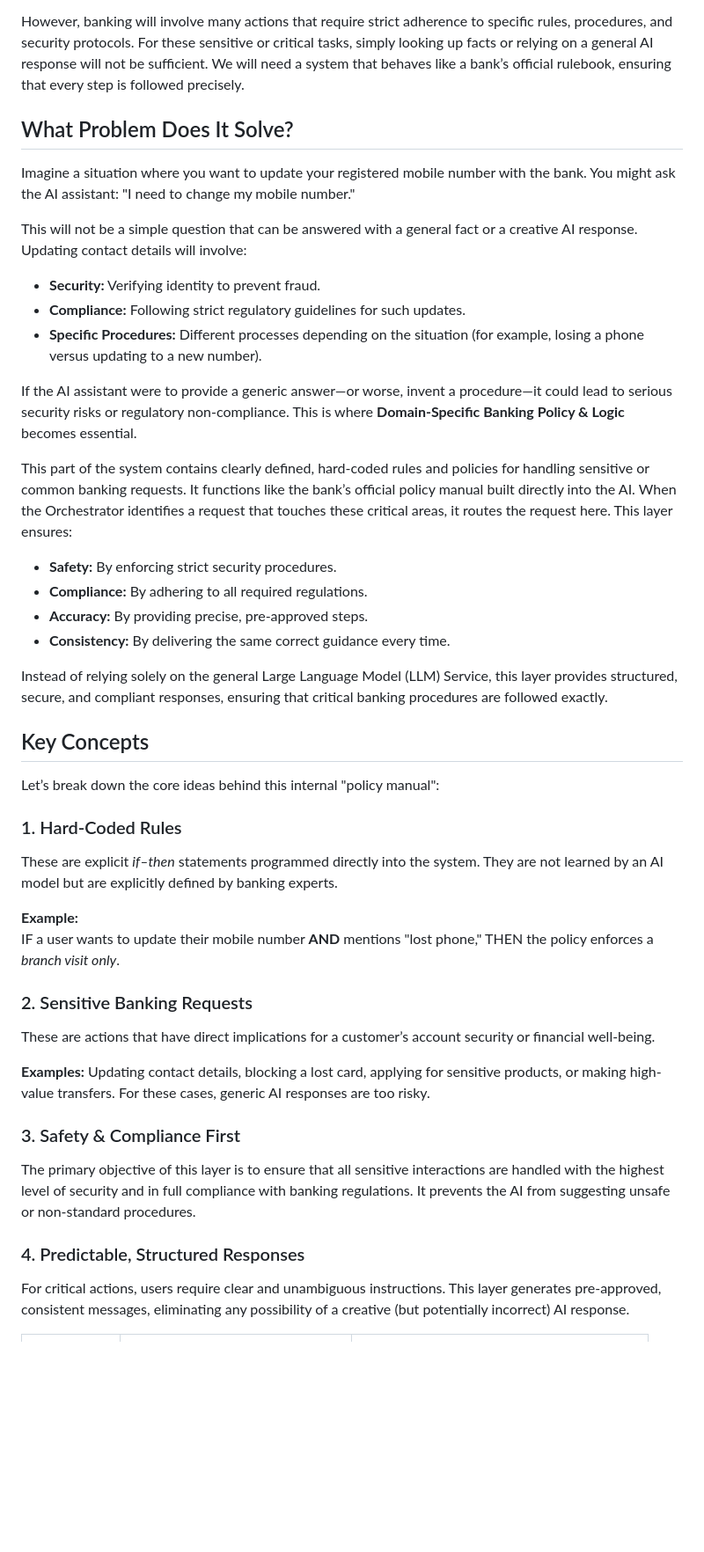
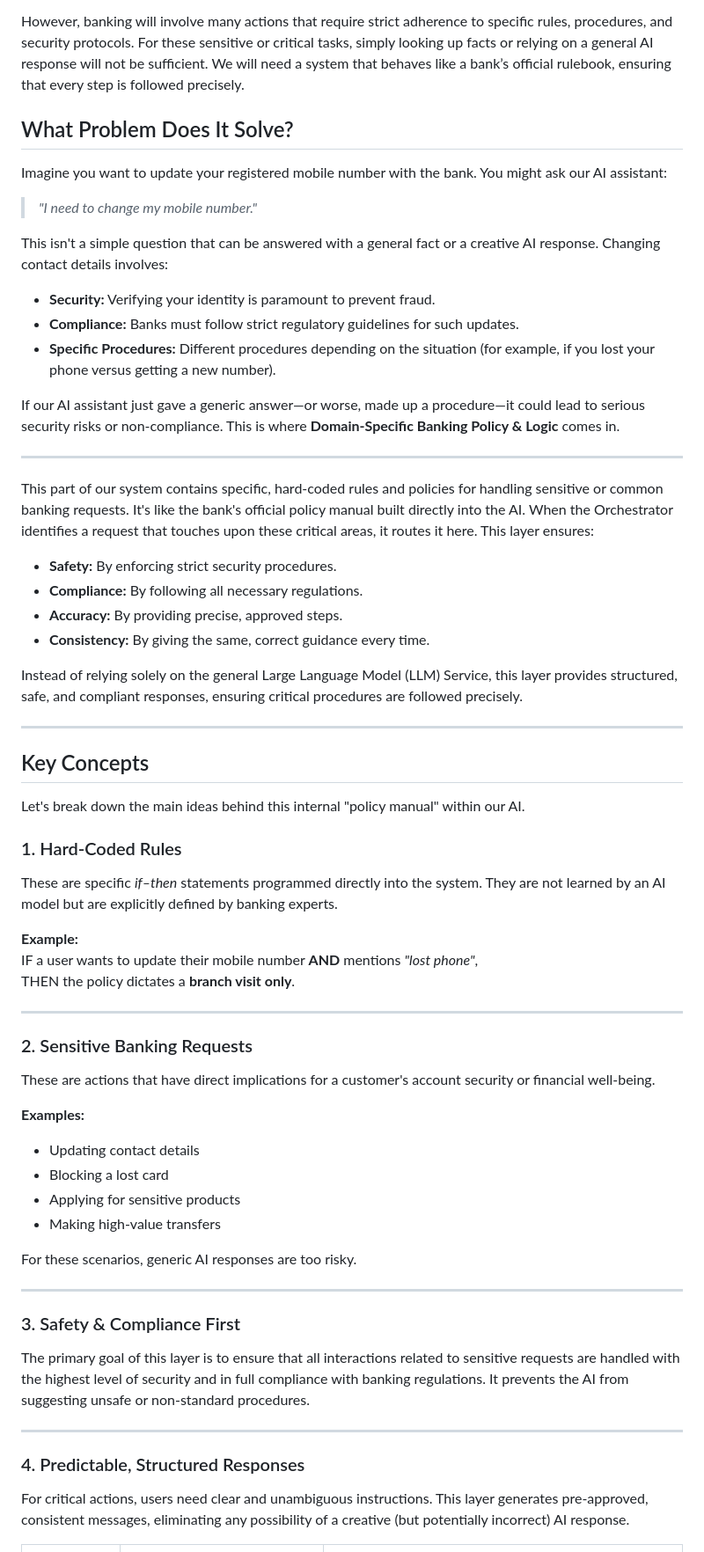
Before and after one commit to ManoMadhusudhanan/Banking_AI_Assistance, a Markdown page: docs/Chapter 5: Domain-Specific Banking Policy & Logic .md, the part around one of its changes. Shown at 88% size. GitHub-like rendering; blank space fills up the shorter version.

```diff
--- a/docs/Chapter 5: Domain-Specific Banking Policy & Logic .md
+++ b/docs/Chapter 5: Domain-Specific Banking Policy & Logic .md
@@ -4,44 +4,70 @@ In Chapter 6: Graph Retrieval-Augmented Generation (RAG) Engine, we will explore
 
 However, banking will involve many actions that require strict adherence to specific rules, procedures, and security protocols. For these sensitive or critical tasks, simply looking up facts or relying on a general AI response will not be sufficient. We will need a system that behaves like a bank’s official rulebook, ensuring that every step is followed precisely.
 
+
 ## What Problem Does It Solve?
-Imagine a situation where you want to update your registered mobile number with the bank. You might ask the AI assistant: "I need to change my mobile number."
 
-This will not be a simple question that can be answered with a general fact or a creative AI response. Updating contact details will involve:
+Imagine you want to update your registered mobile number with the bank. You might ask our AI assistant:
 
-- **Security:** Verifying identity to prevent fraud.
-- **Compliance:** Following strict regulatory guidelines for such updates.
-- **Specific Procedures:** Different processes depending on the situation (for example, losing a phone versus updating to a new number).
+> *"I need to change my mobile number."*
 
-If the AI assistant were to provide a generic answer—or worse, invent a procedure—it could lead to serious security risks or regulatory non-compliance. This is where **Domain-Specific Banking Policy & Logic** becomes essential.
+This isn't a simple question that can be answered with a general fact or a creative AI response. Changing contact details involves:
 
-This part of the system contains clearly defined, hard-coded rules and policies for handling sensitive or common banking requests. It functions like the bank’s official policy manual built directly into the AI. When the Orchestrator identifies a request that touches these critical areas, it routes the request here. This layer ensures:
+- **Security:** Verifying your identity is paramount to prevent fraud.
+- **Compliance:** Banks must follow strict regulatory guidelines for such updates.
+- **Specific Procedures:** Different procedures depending on the situation (for example, if you lost your phone versus getting a new number).
+
+If our AI assistant just gave a generic answer—or worse, made up a procedure—it could lead to serious security risks or non-compliance. This is where **Domain-Specific Banking Policy & Logic** comes in.
+
+---
+
+This part of our system contains specific, hard-coded rules and policies for handling sensitive or common banking requests. It's like the bank's official policy manual built directly into the AI. When the Orchestrator identifies a request that touches upon these critical areas, it routes it here. This layer ensures:
 
 - **Safety:** By enforcing strict security procedures.
-- **Compliance:** By adhering to all required regulations.
-- **Accuracy:** By providing precise, pre-approved steps.
-- **Consistency:** By delivering the same correct guidance every time.
+- **Compliance:** By following all necessary regulations.
+- **Accuracy:** By providing precise, approved steps.
+- **Consistency:** By giving the same, correct guidance every time.
 
-Instead of relying solely on the general Large Language Model (LLM) Service, this layer provides structured, secure, and compliant responses, ensuring that critical banking procedures are followed exactly.
+Instead of relying solely on the general Large Language Model (LLM) Service, this layer provides structured, safe, and compliant responses, ensuring critical procedures are followed precisely.
+
+---
 
 ## Key Concepts
-Let’s break down the core ideas behind this internal "policy manual":
+
+Let's break down the main ideas behind this internal "policy manual" within our AI.
 
 ### 1. Hard-Coded Rules
-These are explicit *if–then* statements programmed directly into the system. They are not learned by an AI model but are explicitly defined by banking experts.
+
+These are specific *if–then* statements programmed directly into the system. They are not learned by an AI model but are explicitly defined by banking experts.
 
 **Example:**
-IF a user wants to update their mobile number **AND** mentions "lost phone," THEN the policy enforces a *branch visit only*.
+IF a user wants to update their mobile number **AND** mentions *"lost phone"*,
+THEN the policy dictates a **branch visit only**.
+
+---
 
 ### 2. Sensitive Banking Requests
-These are actions that have direct implications for a customer’s account security or financial well-being.
 
-**Examples:** Updating contact details, blocking a lost card, applying for sensitive products, or making high-value transfers. For these cases, generic AI responses are too risky.
+These are actions that have direct implications for a customer's account security or financial well-being.
+
+**Examples:**
+- Updating contact details
+- Blocking a lost card
+- Applying for sensitive products
+- Making high-value transfers
+
+For these scenarios, generic AI responses are too risky.
+
+---
 
 ### 3. Safety & Compliance First
-The primary objective of this layer is to ensure that all sensitive interactions are handled with the highest level of security and in full compliance with banking regulations. It prevents the AI from suggesting unsafe or non-standard procedures.
+
+The primary goal of this layer is to ensure that all interactions related to sensitive requests are handled with the highest level of security and in full compliance with banking regulations. It prevents the AI from suggesting unsafe or non-standard procedures.
+
+---
 
 ### 4. Predictable, Structured Responses
-For critical actions, users require clear and unambiguous instructions. This layer generates pre-approved, consistent messages, eliminating any possibility of a creative (but potentially incorrect) AI response.
+
+For critical actions, users need clear and unambiguous instructions. This layer generates pre-approved, consistent messages, eliminating any possibility of a creative (but potentially incorrect) AI response.
 
 | Feature | General LLM Response (Risk) | Domain-Specific Policy (Benefit) |
```
Also changed, not shown: other parts of docs/Chapter 5: Domain-Specific Banking Policy & Logic .md (+106 -125 lines).
